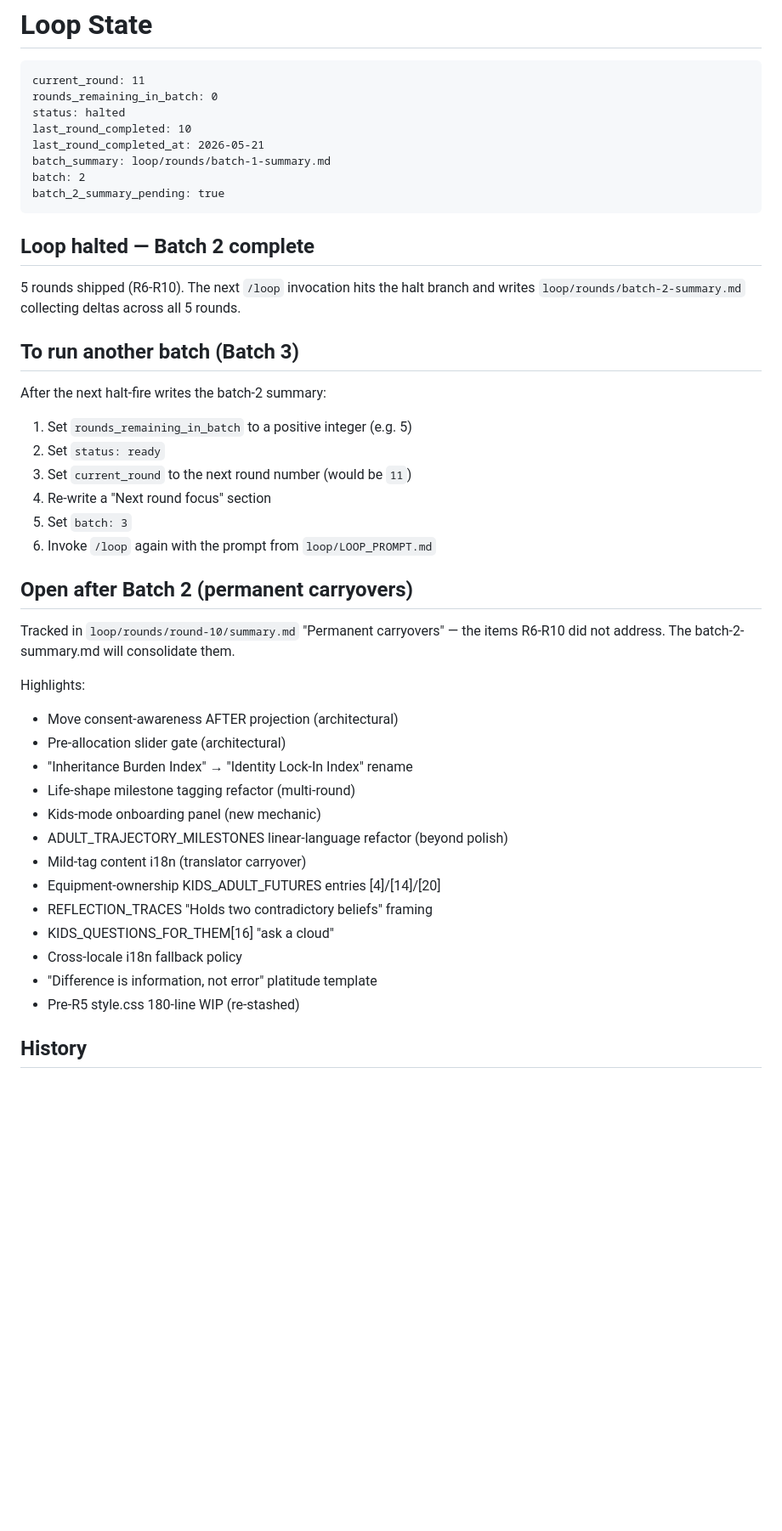
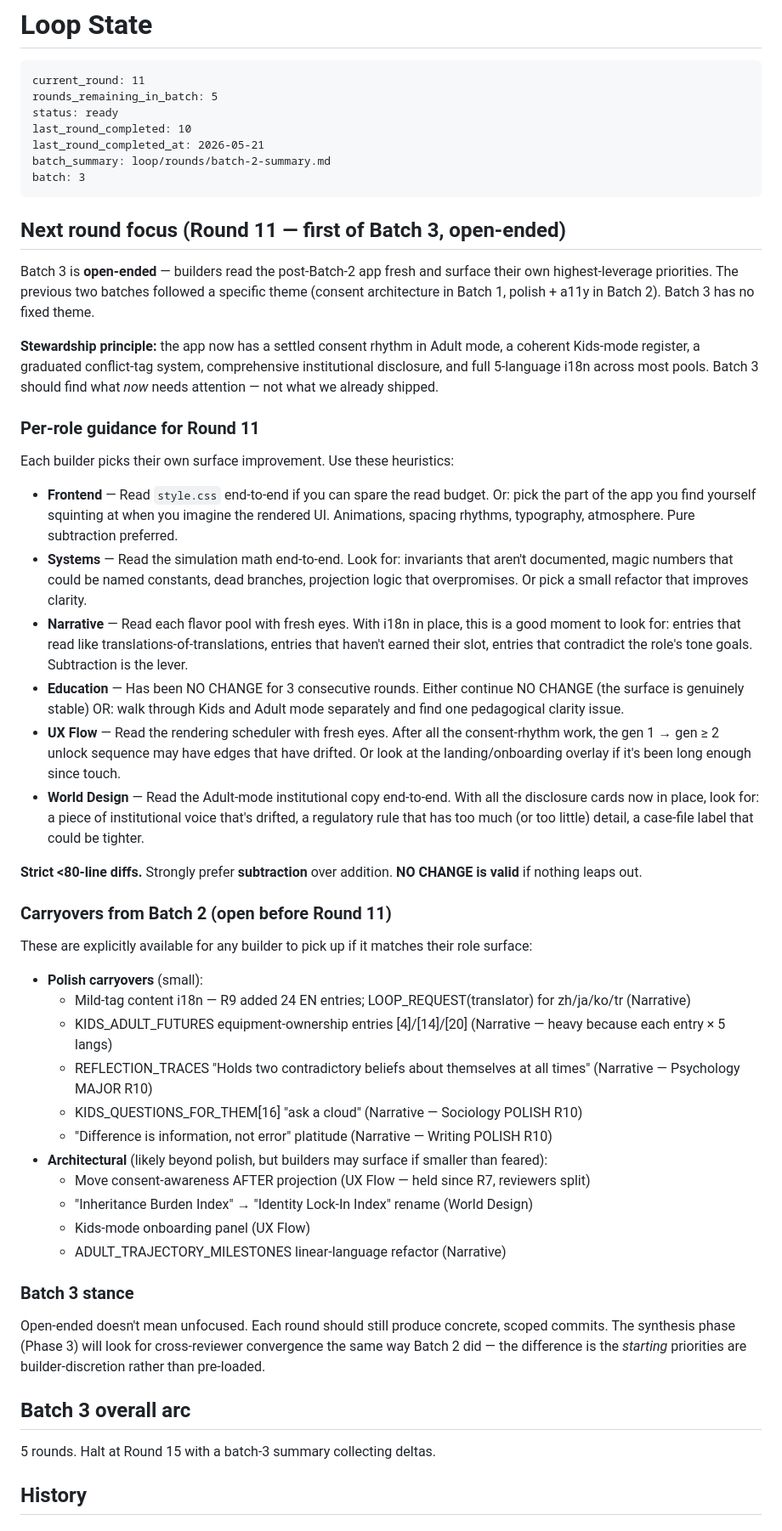
Before and after one commit to lilou-hue/babyblend-lab, a Markdown page: loop/STATE.md, the part around one of its changes. Shown at 85% size. GitHub-like rendering; blank space fills up the shorter version.

Commit message:
Kick off Batch 3: open-ended (5 rounds)
Round 11 is the first of Batch 3. No fixed theme this batch — builders
read the post-Batch-2 app fresh and surface their own highest-leverage
priorities. Strict <80-line diffs, subtraction preferred, NO CHANGE
valid.

Batch 2 carryovers documented in STATE.md as explicitly available for
any builder to pick up.

Co-Authored-By: Claude Opus 4.7 (1M context) <noreply@anthropic.com>

````diff
--- a/loop/STATE.md
+++ b/loop/STATE.md
@@ -2,47 +2,56 @@
 
 ```
 current_round: 11
-rounds_remaining_in_batch: 0
-status: halted
+rounds_remaining_in_batch: 5
+status: ready
 last_round_completed: 10
 last_round_completed_at: 2026-05-21
-batch_summary: loop/rounds/batch-1-summary.md
-batch: 2
-batch_2_summary_pending: true
+batch_summary: loop/rounds/batch-2-summary.md
+batch: 3
 ```
 
-## Loop halted — Batch 2 complete
+## Next round focus (Round 11 — first of Batch 3, open-ended)
 
-5 rounds shipped (R6-R10). The next `/loop` invocation hits the halt branch and writes `loop/rounds/batch-2-summary.md` collecting deltas across all 5 rounds.
+Batch 3 is **open-ended** — builders read the post-Batch-2 app fresh and surface their own highest-leverage priorities. The previous two batches followed a specific theme (consent architecture in Batch 1, polish + a11y in Batch 2). Batch 3 has no fixed theme.
 
-## To run another batch (Batch 3)
+**Stewardship principle:** the app now has a settled consent rhythm in Adult mode, a coherent Kids-mode register, a graduated conflict-tag system, comprehensive institutional disclosure, and full 5-language i18n across most pools. Batch 3 should find what *now* needs attention — not what we already shipped.
 
-After the next halt-fire writes the batch-2 summary:
-1. Set `rounds_remaining_in_batch` to a positive integer (e.g. 5)
-2. Set `status: ready`
-3. Set `current_round` to the next round number (would be `11`)
-4. Re-write a "Next round focus" section
-5. Set `batch: 3`
-6. Invoke `/loop` again with the prompt from `loop/LOOP_PROMPT.md`
+### Per-role guidance for Round 11
 
-## Open after Batch 2 (permanent carryovers)
+Each builder picks their own surface improvement. Use these heuristics:
 
-Tracked in `loop/rounds/round-10/summary.md` "Permanent carryovers" — the items R6-R10 did not address. The batch-2-summary.md will consolidate them.
+- **Frontend** — Read `style.css` end-to-end if you can spare the read budget. Or: pick the part of the app you find yourself squinting at when you imagine the rendered UI. Animations, spacing rhythms, typography, atmosphere. Pure subtraction preferred.
+- **Systems** — Read the simulation math end-to-end. Look for: invariants that aren't documented, magic numbers that could be named constants, dead branches, projection logic that overpromises. Or pick a small refactor that improves clarity.
+- **Narrative** — Read each flavor pool with fresh eyes. With i18n in place, this is a good moment to look for: entries that read like translations-of-translations, entries that haven't earned their slot, entries that contradict the role's tone goals. Subtraction is the lever.
+- **Education** — Has been NO CHANGE for 3 consecutive rounds. Either continue NO CHANGE (the surface is genuinely stable) OR: walk through Kids and Adult mode separately and find one pedagogical clarity issue.
+- **UX Flow** — Read the rendering scheduler with fresh eyes. After all the consent-rhythm work, the gen 1 → gen ≥ 2 unlock sequence may have edges that have drifted. Or look at the landing/onboarding overlay if it's been long enough since touch.
+- **World Design** — Read the Adult-mode institutional copy end-to-end. With all the disclosure cards now in place, look for: a piece of institutional voice that's drifted, a regulatory rule that has too much (or too little) detail, a case-file label that could be tighter.
 
-Highlights:
-- Move consent-awareness AFTER projection (architectural)
-- Pre-allocation slider gate (architectural)
-- "Inheritance Burden Index" → "Identity Lock-In Index" rename
-- Life-shape milestone tagging refactor (multi-round)
-- Kids-mode onboarding panel (new mechanic)
-- ADULT_TRAJECTORY_MILESTONES linear-language refactor (beyond polish)
-- Mild-tag content i18n (translator carryover)
-- Equipment-ownership KIDS_ADULT_FUTURES entries [4]/[14]/[20]
-- REFLECTION_TRACES "Holds two contradictory beliefs" framing
-- KIDS_QUESTIONS_FOR_THEM[16] "ask a cloud"
-- Cross-locale i18n fallback policy
-- "Difference is information, not error" platitude template
-- Pre-R5 style.css 180-line WIP (re-stashed)
+**Strict <80-line diffs.** Strongly prefer **subtraction** over addition. **NO CHANGE is valid** if nothing leaps out.
+
+### Carryovers from Batch 2 (open before Round 11)
+
+These are explicitly available for any builder to pick up if it matches their role surface:
+
+- **Polish carryovers** (small):
+  - Mild-tag content i18n — R9 added 24 EN entries; LOOP_REQUEST(translator) for zh/ja/ko/tr (Narrative)
+  - KIDS_ADULT_FUTURES equipment-ownership entries [4]/[14]/[20] (Narrative — heavy because each entry × 5 langs)
+  - REFLECTION_TRACES "Holds two contradictory beliefs about themselves at all times" (Narrative — Psychology MAJOR R10)
+  - KIDS_QUESTIONS_FOR_THEM[16] "ask a cloud" (Narrative — Sociology POLISH R10)
+  - "Difference is information, not error" platitude (Narrative — Writing POLISH R10)
+- **Architectural** (likely beyond polish, but builders may surface if smaller than feared):
+  - Move consent-awareness AFTER projection (UX Flow — held since R7, reviewers split)
+  - "Inheritance Burden Index" → "Identity Lock-In Index" rename (World Design)
+  - Kids-mode onboarding panel (UX Flow)
+  - ADULT_TRAJECTORY_MILESTONES linear-language refactor (Narrative)
+
+### Batch 3 stance
+
+Open-ended doesn't mean unfocused. Each round should still produce concrete, scoped commits. The synthesis phase (Phase 3) will look for cross-reviewer convergence the same way Batch 2 did — the difference is the *starting* priorities are builder-discretion rather than pre-loaded.
+
+## Batch 3 overall arc
+
+5 rounds. Halt at Round 15 with a batch-3 summary collecting deltas.
 
 ## History
 
````
Also changed, not shown: other parts of loop/STATE.md (+11 -18 lines).
